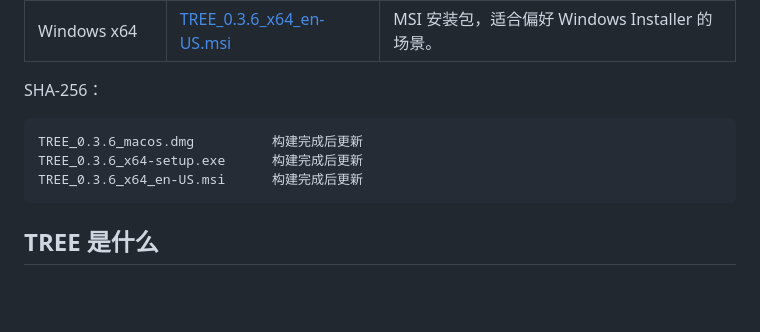
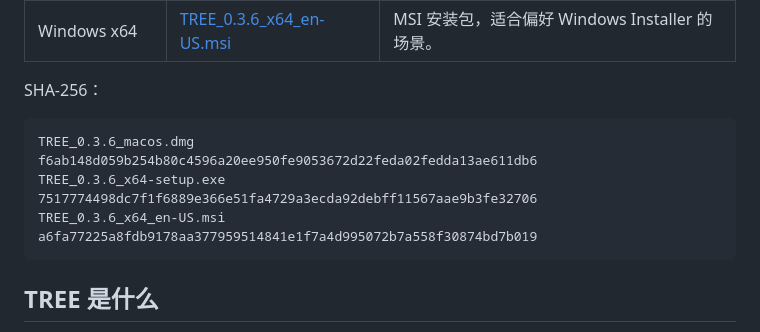
Before and after one commit to Waylon524/tree, a Markdown page: README.md, the part around the change. GitHub-like rendering; blank space fills up the shorter version.

Commit message:
Update 0.3.6 release checksums

````diff
--- a/README.md
+++ b/README.md
@@ -17,9 +17,9 @@ TREE 是一个桌面学习工作台。它可以把 PDF、课件、Word、图片
 SHA-256：
 
 ```text
-TREE_0.3.6_macos.dmg          构建完成后更新
-TREE_0.3.6_x64-setup.exe      构建完成后更新
-TREE_0.3.6_x64_en-US.msi      构建完成后更新
+TREE_0.3.6_macos.dmg          f6ab148d059b254b80c4596a20ee950fe9053672d22feda02fedda13ae611db6
+TREE_0.3.6_x64-setup.exe      7517774498dc7f1f6889e366e51fa4729a3ecda92debff11567aae9b3fe32706
+TREE_0.3.6_x64_en-US.msi      a6fa77225a8fdb9178aa377959514841e1f7a4d995072b7a558f30874bd7b019
 ```
 
 ## TREE 是什么
````
